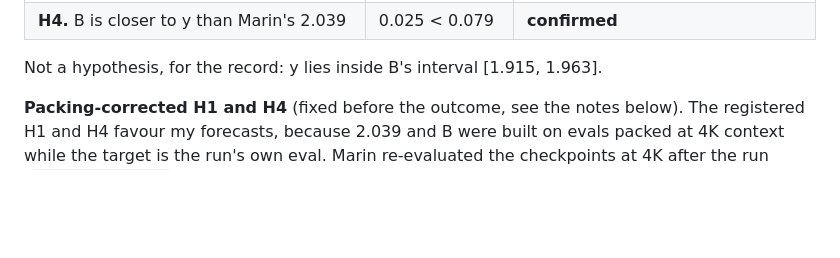
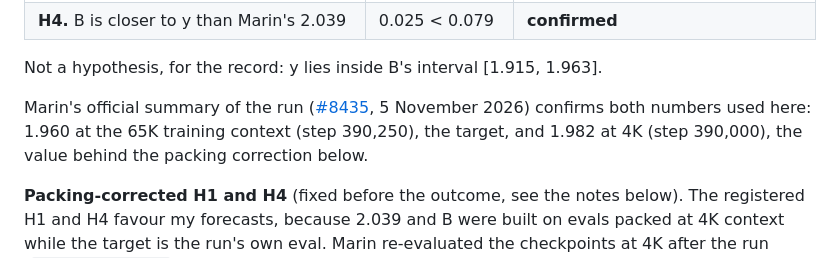
Before and after one commit to mindscanlabs/NAI-track-record, a Markdown page: forecasts/marin-535b.md, the part around the change. Rendered like a GitHub page; blank space fills up the shorter version.

Commit message:
Marin forecast: Marin's official summary confirms both numbers (1.960 at 65K, 1.982 at 4K)

```diff
--- a/forecasts/marin-535b.md
+++ b/forecasts/marin-535b.md
@@ -29,6 +29,11 @@ Hypotheses, scored as registered:
 | **H4.** B is closer to y than Marin's 2.039 | 0.025 < 0.079 | **confirmed** |
 
 Not a hypothesis, for the record: y lies inside B's interval [1.915, 1.963].
+
+Marin's official summary of the run
+([#8435](https://github.com/marin-community/marin/issues/8435#issuecomment-6670507901), 5 November 2026) confirms both
+numbers used here: 1.960 at the 65K training context (step 390,250), the target, and 1.982 at 4K (step 390,000), the
+value behind the packing correction below.
 
 **Packing-corrected H1 and H4** (fixed before the outcome, see the notes below). The registered
 H1 and H4 favour my forecasts, because 2.039 and B were built on evals packed at 4K context
```
